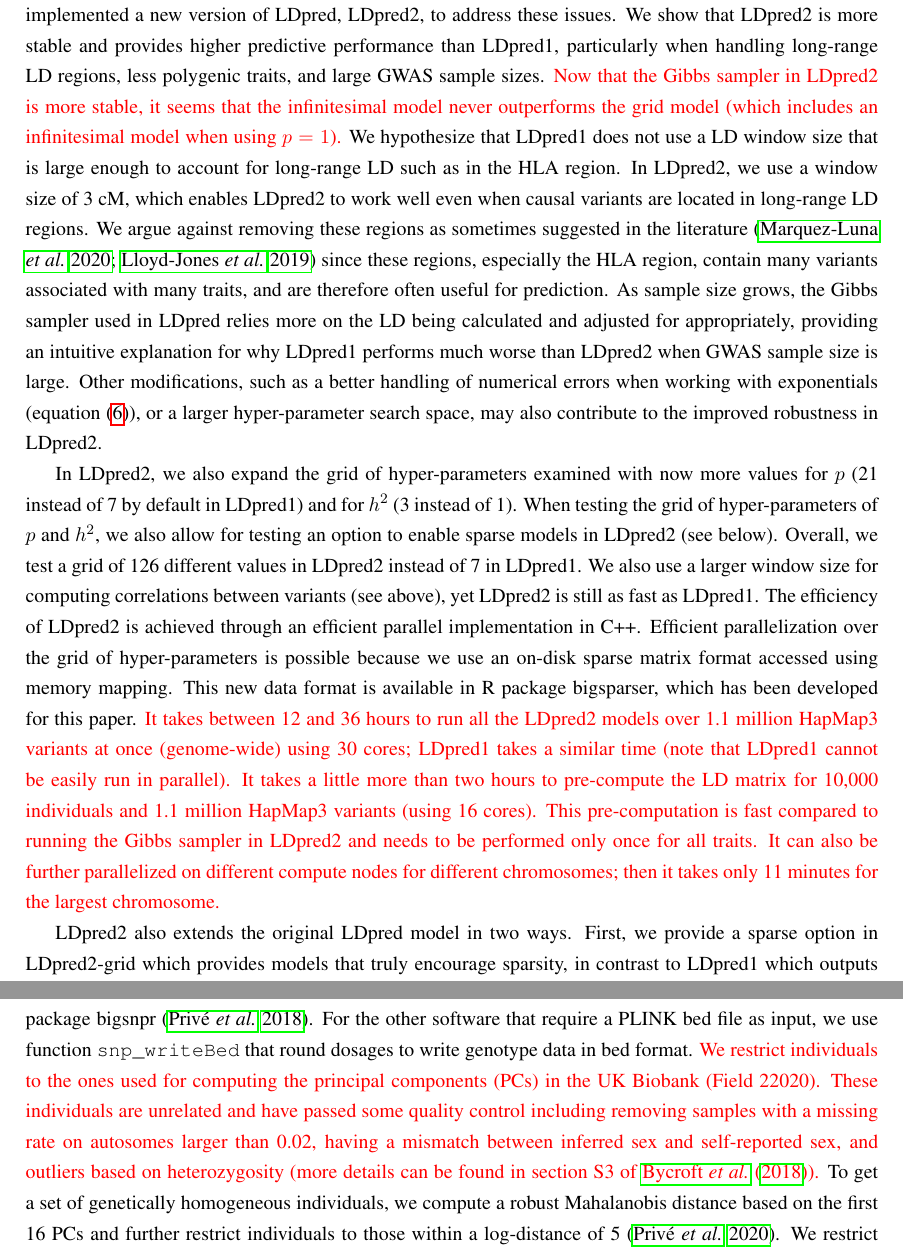
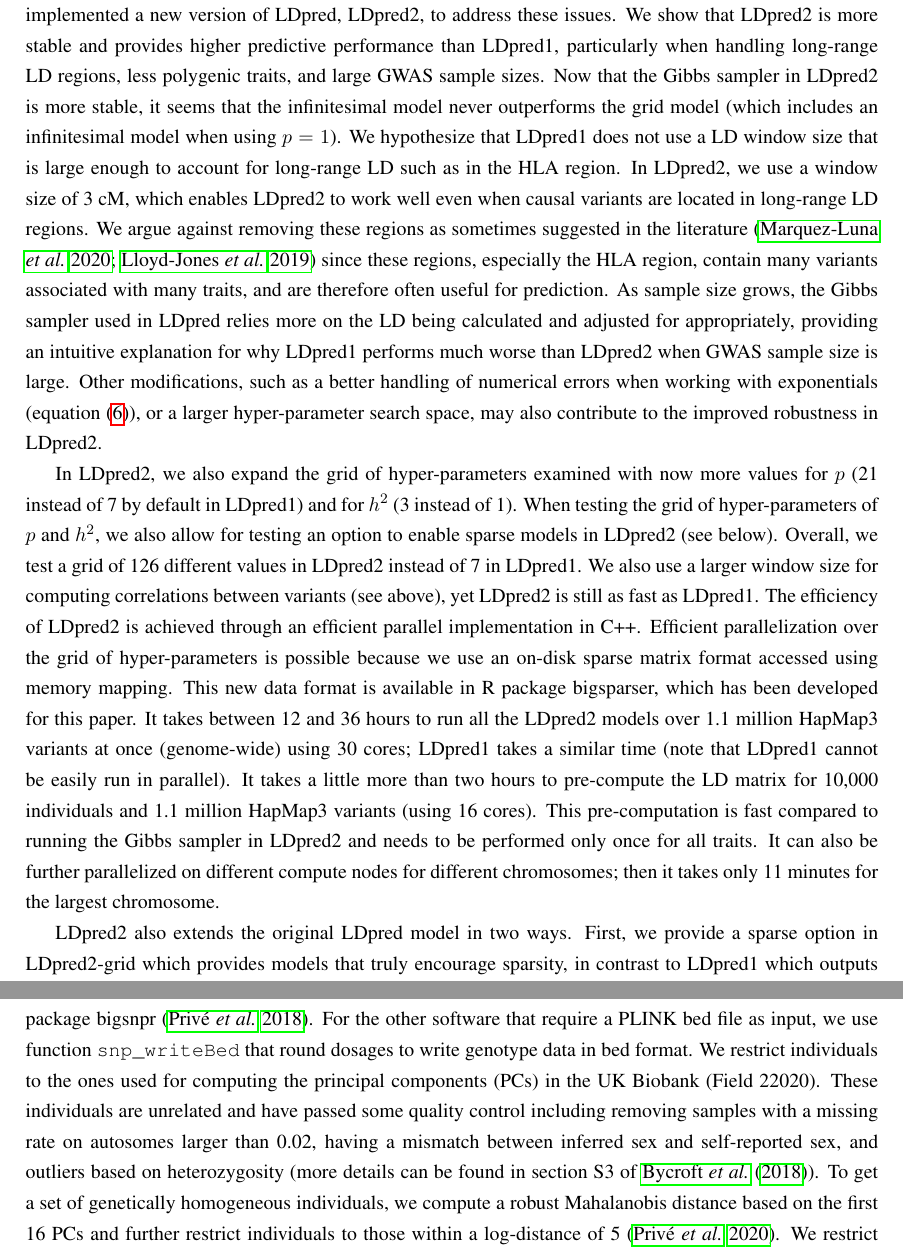
Before and after one commit to privefl/paper-ldpred2, a LaTeX document (paper/paper-ldpred2.tex): two parts of pages 6 and 8 of 19, joined at a grey line, cut so that both start at the same text. Compiled offline with pdfLaTeX.

Commit message:
rm color

```diff
--- a/paper/paper-ldpred2.tex
+++ b/paper/paper-ldpred2.tex
@@ -248,7 +248,7 @@ The previous version of LDpred has been widely used and has the potential to pro
 Yet, it has instability issues that have been pointed out \cite[]{marquez2018modeling,lloyd2019improved} and likely contributed to discrepancies in reported predictive accuracy of LDpred \cite[]{choi2019prsice,ge2019polygenic,chun2020non}.
 We have therefore implemented a new version of LDpred, LDpred2, to address these issues.
 We show that LDpred2 is more stable and provides higher predictive performance than LDpred1, particularly when handling long-range LD regions, less polygenic traits, and large GWAS sample sizes.
-{\color{red} Now that the Gibbs sampler in LDpred2 is more stable, it seems that the infinitesimal model never outperforms the grid model (which includes an infinitesimal model when using $p=1$).}
+Now that the Gibbs sampler in LDpred2 is more stable, it seems that the infinitesimal model never outperforms the grid model (which includes an infinitesimal model when using $p=1$).
 We hypothesize that LDpred1 does not use a LD window size that is large enough to account for long-range LD such as in the HLA region.
 In LDpred2, we use a window size of 3 cM, which enables LDpred2 to work well even when causal variants are located in long-range LD regions.
 We argue against removing these regions as sometimes suggested in the literature \cite[]{marquez2018modeling,lloyd2019improved} since these regions, especially the HLA region, contain many variants associated with many traits, and are therefore often useful for prediction.
@@ -262,8 +262,8 @@ We also use a larger window size for computing correlations between variants (se
 The efficiency of LDpred2 is achieved through an efficient parallel implementation in C++.
 Efficient parallelization over the grid of hyper-parameters is possible because we use an on-disk sparse matrix format accessed using memory mapping.
 This new data format is available in R package bigsparser, which has been developed for this paper.
-{\color{red}It takes between 12 and 36 hours to run all the LDpred2 models over 1.1 million HapMap3 variants at once (genome-wide) using 30 cores; LDpred1 takes a similar time (note that LDpred1 cannot be easily run in parallel).
-It takes a little more than two hours to pre-compute the LD matrix for 10,000 individuals and 1.1 million HapMap3 variants (using 16 cores). This pre-computation is fast compared to running the Gibbs sampler in LDpred2 and needs to be performed only once for all traits. It can also be further parallelized on different compute nodes for different chromosomes; then it takes only 11 minutes for the largest chromosome.}
+It takes between 12 and 36 hours to run all the LDpred2 models over 1.1 million HapMap3 variants at once (genome-wide) using 30 cores; LDpred1 takes a similar time (note that LDpred1 cannot be easily run in parallel).
+It takes a little more than two hours to pre-compute the LD matrix for 10,000 individuals and 1.1 million HapMap3 variants (using 16 cores). This pre-computation is fast compared to running the Gibbs sampler in LDpred2 and needs to be performed only once for all traits. It can also be further parallelized on different compute nodes for different chromosomes; then it takes only 11 minutes for the largest chromosome.
 
 LDpred2 also extends the original LDpred model in two ways.
 First, we provide a sparse option in LDpred2-grid which provides models that truly encourage sparsity, in contrast to LDpred1 which outputs very small non-zero effect sizes \cite[]{cecile2019polygenic}.
@@ -301,8 +301,7 @@ Would it be beneficial e.g.\ to use a set enriched for statistically significant
 We use the UK Biobank imputed data for both real data analyses and simulations \cite[]{bycroft2018uk}.
 We use dosage data for LDpred2, which we read from BGEN files using function \texttt{snp\_readBGEN} from R package bigsnpr \cite[]{prive2017efficient}.
 For the other software that require a PLINK bed file as input, we use function \texttt{snp\_writeBed} that round dosages to write genotype data in bed format.
-{\color{red}
-We restrict individuals to the ones used for computing the principal components (PCs) in the UK Biobank (Field 22020). These individuals are unrelated and have passed some quality control including removing samples with a missing rate on autosomes larger than 0.02, having a mismatch between inferred sex and self-reported sex, and outliers based on heterozygosity (more details can be found in section S3 of \cite{bycroft2018uk}).}
+We restrict individuals to the ones used for computing the principal components (PCs) in the UK Biobank (Field 22020). These individuals are unrelated and have passed some quality control including removing samples with a missing rate on autosomes larger than 0.02, having a mismatch between inferred sex and self-reported sex, and outliers based on heterozygosity (more details can be found in section S3 of \cite{bycroft2018uk}).
 To get a set of genetically homogeneous individuals, we compute a robust Mahalanobis distance based on the first 16 PCs and further restrict individuals to those within a log-distance of 5 \cite[]{prive2020efficient}.
 We restrict variants to the HapMap3 variants used in PRS-CS \cite[]{ge2019polygenic}.
 This results in 362,320 individuals and 1,117,493 variants.
```
Also changed, not shown: paper/paper-ldpred2.tex (13 more changed lines).
